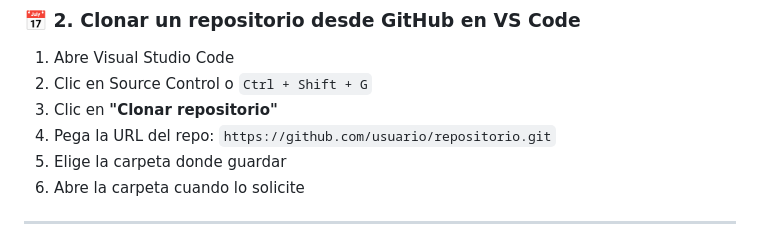
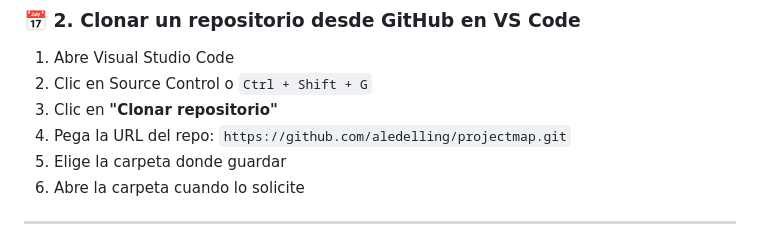
Before and after one commit to aledelling/projectmap, a Markdown page: README.md, the part around the change. Rendered like a GitHub page.

```diff
--- a/README.md
+++ b/README.md
@@ -242,7 +242,7 @@ git config --global user.email "tucorreo@ejemplo.com"
 1. Abre Visual Studio Code
 2. Clic en Source Control o `Ctrl + Shift + G`
 3. Clic en **"Clonar repositorio"**
-4. Pega la URL del repo: `https://github.com/usuario/repositorio.git`
+4. Pega la URL del repo: `https://github.com/aledelling/projectmap.git`
 5. Elige la carpeta donde guardar
 6. Abre la carpeta cuando lo solicite
 
```
